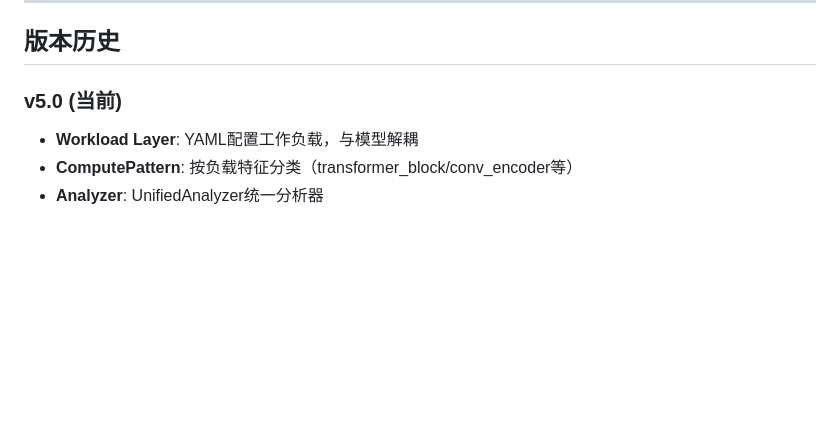
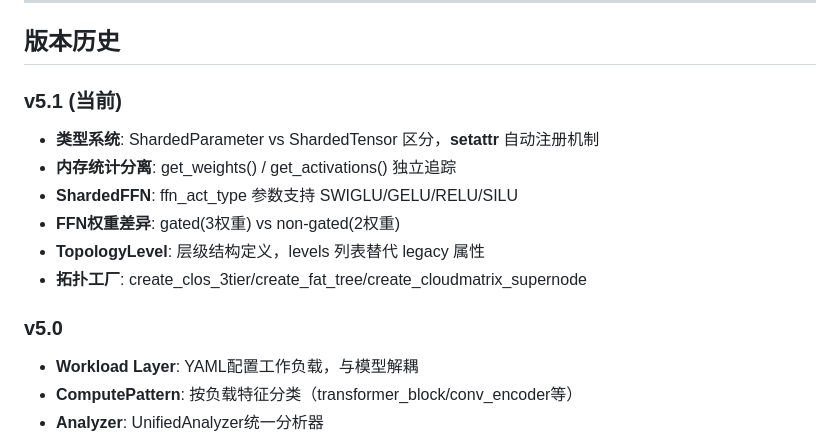
Before and after one commit to ParanoidHW/CePing, a Markdown page: docs/architecture.md, the part around one of its changes. Drawn GitHub-style; blank space fills up the shorter version.

```diff
--- a/docs/architecture.md
+++ b/docs/architecture.md
@@ -620,7 +727,15 @@ default_params:
 
 ## 版本历史
 
-### v5.0 (当前)
+### v5.1 (当前)
+- **类型系统**: ShardedParameter vs ShardedTensor 区分，__setattr__ 自动注册机制
+- **内存统计分离**: get_weights() / get_activations() 独立追踪
+- **ShardedFFN**: ffn_act_type 参数支持 SWIGLU/GELU/RELU/SILU
+- **FFN权重差异**: gated(3权重) vs non-gated(2权重)
+- **TopologyLevel**: 层级结构定义，levels 列表替代 legacy 属性
+- **拓扑工厂**: create_clos_3tier/create_fat_tree/create_cloudmatrix_supernode
+
+### v5.0
 - **Workload Layer**: YAML配置工作负载，与模型解耦
 - **ComputePattern**: 按负载特征分类（transformer_block/conv_encoder等）
 - **Analyzer**: UnifiedAnalyzer统一分析器
```
Also changed, not shown: other parts of docs/architecture.md (+108 -1 lines).
